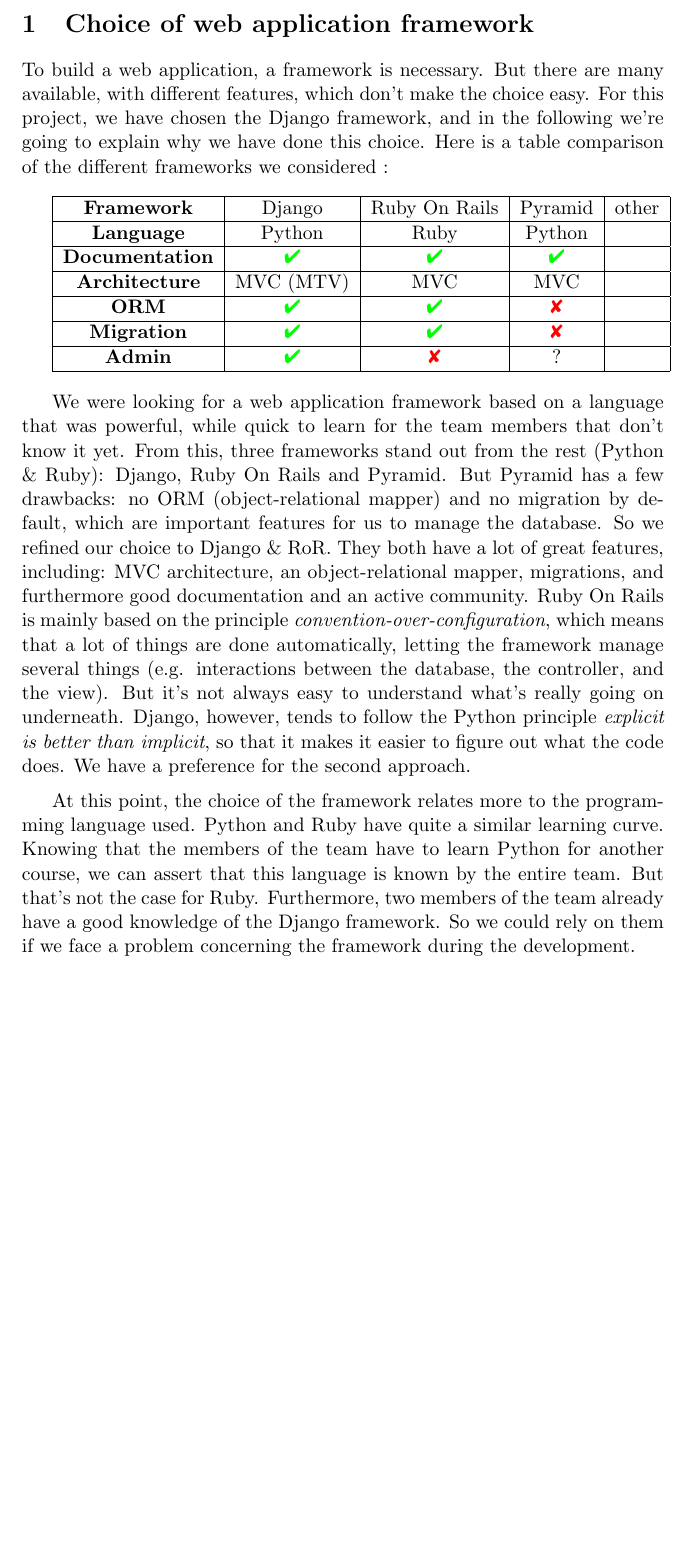
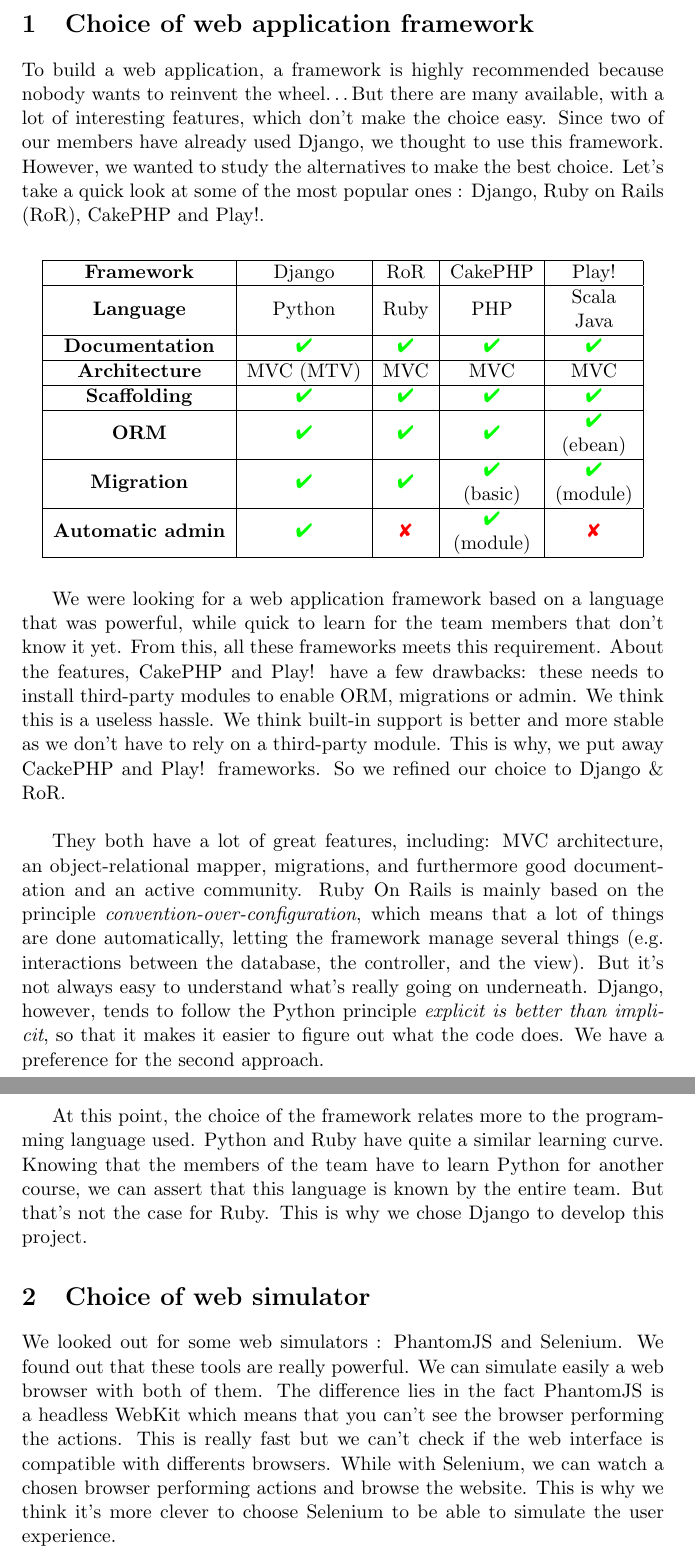
Before and after one commit to Tycale/care4care, a LaTeX document (rapports/2_architecture_report/report_phase2.tex): part of the page before the commit and two parts of pages 1 and 2 of 2 after it, the two joined at a grey line, cut so that both start at the same text, the shorter picture padded with empty space. Compiled offline with pdfLaTeX.

Commit message:
Choices for frameworks and web simulator

```diff
--- a/rapports/2_architecture_report/report_phase2.tex
+++ b/rapports/2_architecture_report/report_phase2.tex
@@ -32,36 +32,38 @@
 
 \section{Choice of web application framework}
 
-To build a web application, a framework is necessary.
-But there are many available, with different features, which don't make the choice easy.
-For this project, we have chosen the Django framework, and in the following we're going to explain why we have done this choice.
-Here is a table comparison of the different frameworks we considered :
+To build a web application, a framework is highly recommended because nobody wants to reinvent the wheel\dots
+But there are many available, with a lot of interesting features, which don't make the choice easy. Since two of our members have already used Django, we thought to use this framework. However, we wanted to study the alternatives to make the best choice. Let's take a quick look at some of the most popular ones : Django, Ruby on Rails (RoR), CakePHP and Play!.
 
-\bigskip
-\begin{tabular}{|c|c|c|c|c|c|}
+\medskip
+\begin{center}
+\begin{tabular}{@{}|c|c|c|c|c|c|@{}}
 \hline
-\tbf{Framework}		& Django		& Ruby On Rails	& Pyramid	&	other	\\
+\tbf{Framework}		& Django		& RoR	& CakePHP	&	Play!	\\
 \hline
-\tbf{Language}		& Python		& Ruby			& Python	&	\\
+\tbf{Language}		& Python		& Ruby			& PHP	&	\begin{tabular}{@{}c@{}}Scala \\Java \\\end{tabular} \\
 \hline
-\tbf{Documentation}	& \yes			& \yes			& \yes		&	\\
+\tbf{Documentation}	& \yes			& \yes			& \yes		& \yes	\\
 \hline
-\tbf{Architecture}		& MVC (MTV)	& MVC			& MVC		&	\\
+\tbf{Architecture}		& MVC (MTV)	& MVC			& MVC		& MVC	\\
 \hline
-\tbf{ORM}			& \yes			& \yes			& \no		&	\\
+\tbf{Scaffolding}		& \yes			& \yes			& \yes		& \yes	\\
 \hline
-\tbf{Migration} 		& \yes			& \yes			& \no		&	\\
+\tbf{ORM}			& \yes			& \yes			& \yes		& \begin{tabular}{@{}c@{}}\yes \\(ebean) \\\end{tabular}	\\
 \hline
-\tbf{Admin}			& \yes			& \no			& ?			&	\\
+\tbf{Migration} 		& \yes			& \yes			& \begin{tabular}{@{}c@{}}\yes \\(basic) \\\end{tabular}		&	\begin{tabular}{@{}c@{}}\yes \\(module)\\\end{tabular} \\
+\hline
+\tbf{Automatic admin}			& \yes			& \no			&\begin{tabular}{@{}c@{}}\yes \\(module) \\\end{tabular}			&	\no \\
 \hline
 \end{tabular}
+\end{center}
+\medskip
 
+We were looking for a web application framework based on a language that was powerful, while quick to learn for the team members that don't know it yet.
+From this, all these frameworks meets this requirement.
+About the features, CakePHP and Play! have a few drawbacks: these needs to install third-party modules to enable ORM, migrations or admin. We think this is a useless hassle. We think built-in support is better and more stable as we don't have to rely on a third-party module. This is why, we put away CackePHP and Play! frameworks.
+So we refined our choice to Django \& RoR. \newline
 
-\bigskip
-We were looking for a web application framework based on a language that was powerful, while quick to learn for the team members that don't know it yet.
-From this, three frameworks stand out from the rest (Python \& Ruby): Django, Ruby On Rails and Pyramid.
-But Pyramid has a few drawbacks: no ORM (object-relational mapper) and no migration by default, which are important features for us to manage the database.
-So we refined our choice to Django \& RoR.
 They both have a lot of great features, including: MVC architecture, an object-relational mapper, migrations, and furthermore good documentation and an active community.
 Ruby On Rails is mainly based on the principle \tit{convention-over-configuration}, which means that a lot of things are done automatically, letting the framework manage several things (e.g. interactions between the database, the controller, and the view). But it's not always easy to understand what's really going on underneath.
 Django, however, tends to follow the Python principle \tit{explicit is better than implicit}, so that it makes it easier to figure out what the code does.
@@ -70,10 +72,11 @@
 \medskip
 At this point, the choice of the framework relates more to the programming language used.
 Python and Ruby have quite a similar learning curve.
-Knowing that the members of the team have to learn Python for another course, we can assert that this language is known by the entire team.
-But that's not the case for Ruby.
-Furthermore, two members of the team already have a good knowledge of the Django framework.
-So we could rely on them if we face a problem concerning the framework during the development.
+Knowing that the members of the team have to learn Python for another course, we can assert that this language is known by the entire team. But that's not the case for Ruby. This is why we chose Django to develop this project.
+
+\section{Choice of web simulator}
+
+We looked out for some web simulators : PhantomJS and Selenium. We found out that these tools are really powerful. We can simulate easily a web browser with both of them. The difference lies in the fact PhantomJS is a headless WebKit which means that you can't see the browser performing the actions. This is really fast but we can't check if the web interface is compatible with differents browsers. While with Selenium, we can watch a chosen browser performing actions and browse the website. This is why we think it's more clever to choose Selenium to be able to simulate the user experience.
 
 
 \end{document}
```
